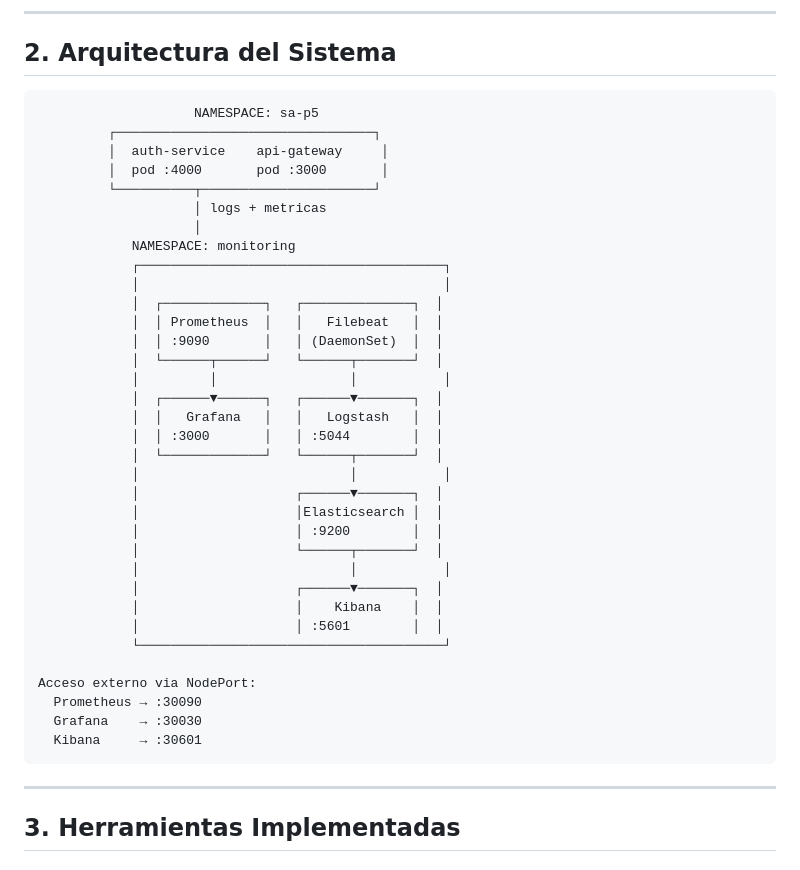
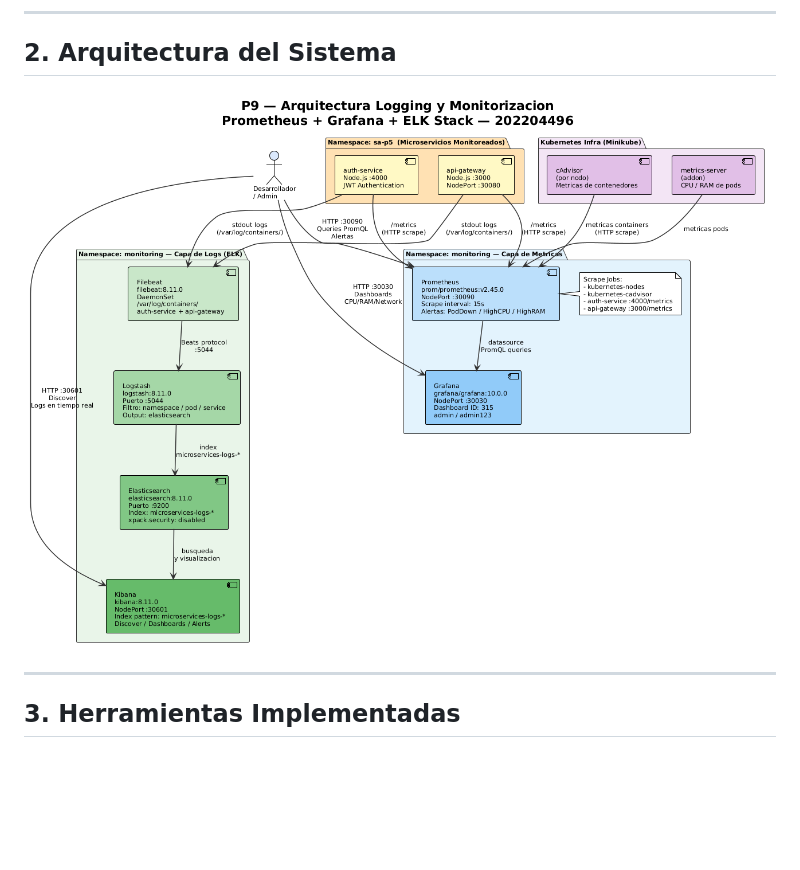
Before and after one commit to RSebXC/Practicas-SA-B-202204496, a Markdown page: P9/documents/Manual.md, the part around the change. GitHub-like rendering; pictures changed too: P9/img/image.png (added); blank space fills up the shorter version.

Commit message:
202204496: diagrama arquitectura

````diff
--- a/P9/documents/Manual.md
+++ b/P9/documents/Manual.md
@@ -26,42 +26,7 @@ Esta practica implementa un sistema completo de observabilidad sobre los microse
 
 ## 2. Arquitectura del Sistema
 
-```
-                    NAMESPACE: sa-p5
-         ┌─────────────────────────────────┐
-         │  auth-service    api-gateway     │
-         │  pod :4000       pod :3000       │
-         └──────────┬──────────────────────┘
-                    │ logs + metricas
-                    │
-            NAMESPACE: monitoring
-            ┌───────────────────────────────────────┐
-            │                                       │
-            │  ┌─────────────┐   ┌──────────────┐  │
-            │  │ Prometheus  │   │   Filebeat   │  │
-            │  │ :9090       │   │ (DaemonSet)  │  │
-            │  └──────┬──────┘   └──────┬───────┘  │
-            │         │                 │           │
-            │  ┌──────▼──────┐   ┌──────▼───────┐  │
-            │  │   Grafana   │   │   Logstash   │  │
-            │  │ :3000       │   │ :5044        │  │
-            │  └─────────────┘   └──────┬───────┘  │
-            │                           │           │
-            │                    ┌──────▼───────┐  │
-            │                    │Elasticsearch │  │
-            │                    │ :9200        │  │
-            │                    └──────┬───────┘  │
-            │                           │           │
-            │                    ┌──────▼───────┐  │
-            │                    │    Kibana    │  │
-            │                    │ :5601        │  │
-            └───────────────────────────────────────┘
-
-Acceso externo via NodePort:
-  Prometheus → :30090
-  Grafana    → :30030
-  Kibana     → :30601
-```
+![Arquitectura](../img/image.png)
 
 ---
 
````
